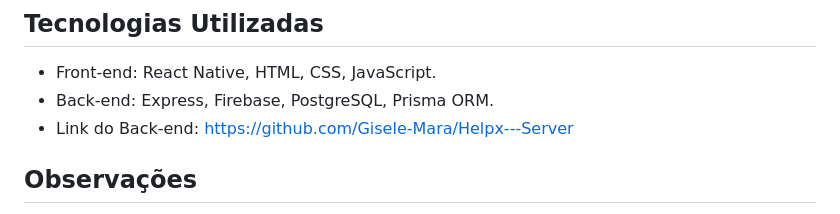
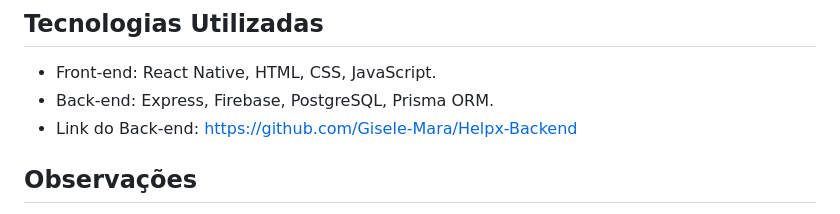
Before and after one commit to alexsandro1986-hub/HelpX---SA---2023.2, a Markdown page: README.md, the part around the change. GitHub-like rendering.

```diff
--- a/README.md
+++ b/README.md
@@ -23,7 +23,7 @@ O HelpX é um aplicativo desenvolvido como parte de um projeto acadêmico, com o
 ## Tecnologias Utilizadas
 - Front-end: React Native, HTML, CSS, JavaScript.
 - Back-end:  Express, Firebase, PostgreSQL, Prisma ORM.
-- Link do Back-end: https://github.com/Gisele-Mara/Helpx---Server
+- Link do Back-end: https://github.com/Gisele-Mara/Helpx-Backend
 
 ## Observações
 
```
